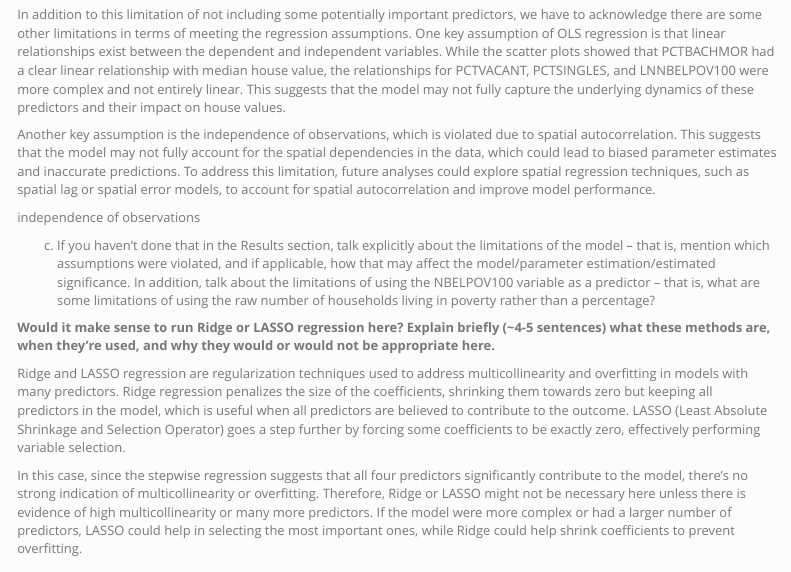
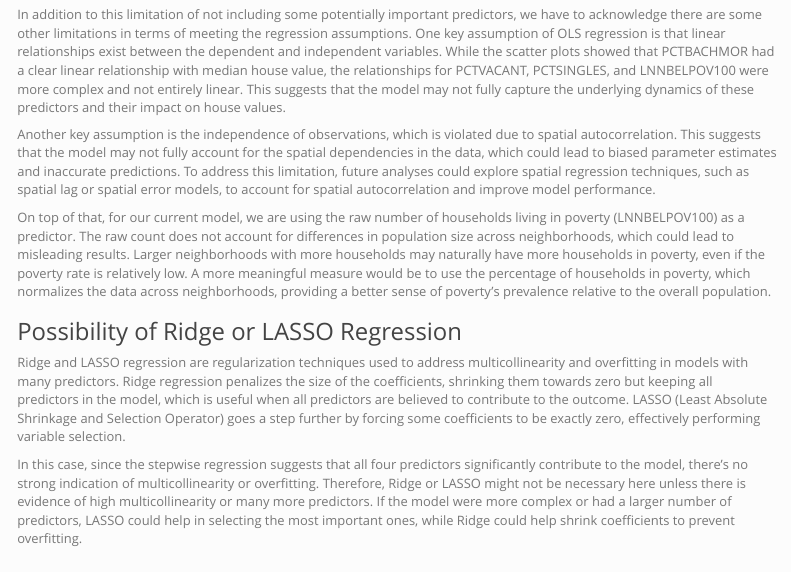
Before and after one commit to emilyzhou112/CPLN671-OLS-Regression, an R Markdown document (CPLN671-Assignment1.Rmd): the page in a window 1100 px wide, from 17480 px down. Rendered offline with R 4.5, knitr and Pandoc, with nearby package versions; code that draws random numbers runs with fixed seeds of ours; some code elsewhere in the file could not run offline; menus at the side of the page are left out.

Commit message:
final draft

```diff
--- a/CPLN671-Assignment1.Rmd
+++ b/CPLN671-Assignment1.Rmd
@@ -752,21 +751,11 @@ While the four-predictor model shows better predictive accuracy, there are likel
 
 In addition to this limitation of not including some potentially important predictors, we have to acknowledge there are some other limitations in terms of meeting the regression assumptions. One key assumption of OLS regression is that linear relationships exist between the dependent and independent variables. While the scatter plots showed that PCTBACHMOR had a clear linear relationship with median house value, the relationships for PCTVACANT, PCTSINGLES, and LNNBELPOV100 were more complex and not entirely linear. This suggests that the model may not fully capture the underlying dynamics of these predictors and their impact on house values.
 
-
 Another key assumption is the independence of observations, which is violated due to spatial autocorrelation. This suggests that the model may not fully account for the spatial dependencies in the data, which could lead to biased parameter estimates and inaccurate predictions. To address this limitation, future analyses could explore spatial regression techniques, such as spatial lag or spatial error models, to account for spatial autocorrelation and improve model performance.
 
-independence of observations
+On top of that, for our current model, we are using the raw number of households living in poverty (LNNBELPOV100) as a predictor. The raw count does not account for differences in population size across neighborhoods, which could lead to misleading results. Larger neighborhoods with more households may naturally have more households in poverty, even if the poverty rate is relatively low. A more meaningful measure would be to use the percentage of households in poverty, which normalizes the data across neighborhoods, providing a better sense of poverty's prevalence relative to the overall population.
 
-
-
-
-c)	If you haven’t done that in the Results section, talk explicitly about the limitations of the model – that is, mention which assumptions were violated, and if applicable, how that may affect the model/parameter estimation/estimated significance.
-In addition, talk about the limitations of using the NBELPOV100 variable as a predictor – that is, what are some limitations of using the raw number of households living in poverty rather than a percentage?
-
-
-
-**Would it make sense to run Ridge or LASSO regression here? Explain briefly (~4-5 sentences) what these methods are, when they’re used, and why they would or would not be appropriate here.**
-
+### Possibility of Ridge or LASSO Regression
 
 Ridge and LASSO regression are regularization techniques used to address multicollinearity and overfitting in models with many predictors. Ridge regression penalizes the size of the coefficients, shrinking them towards zero but keeping all predictors in the model, which is useful when all predictors are believed to contribute to the outcome. LASSO (Least Absolute Shrinkage and Selection Operator) goes a step further by forcing some coefficients to be exactly zero, effectively performing variable selection.
 
```
Also changed, not shown: CPLN671-Assignment1.Rmd (1 more changed lines).
